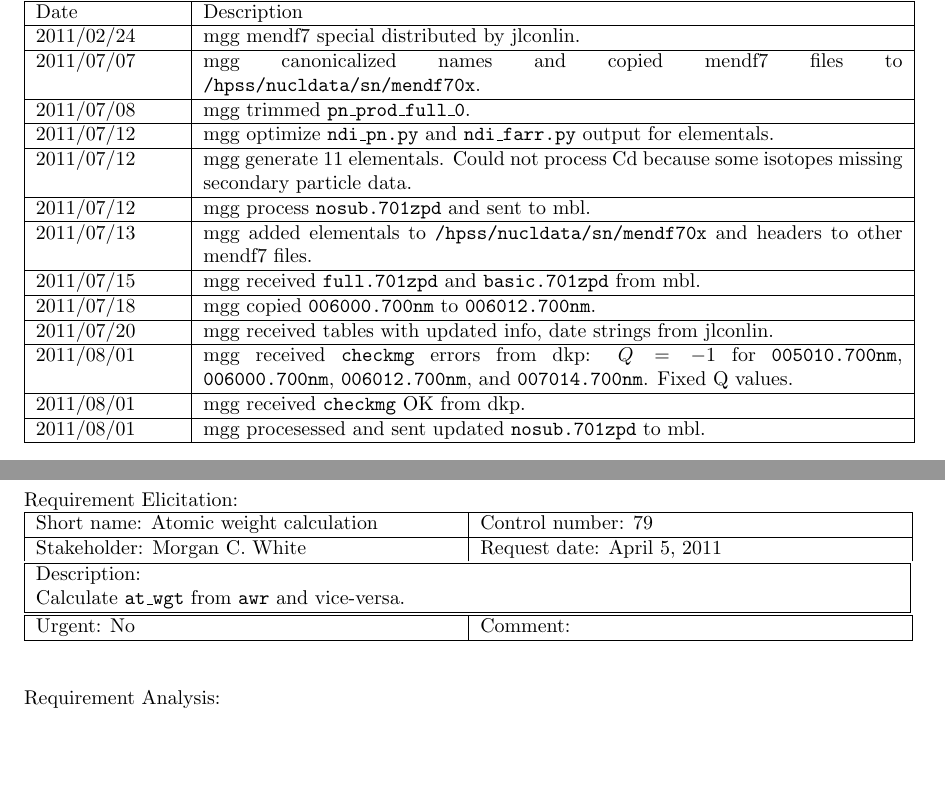
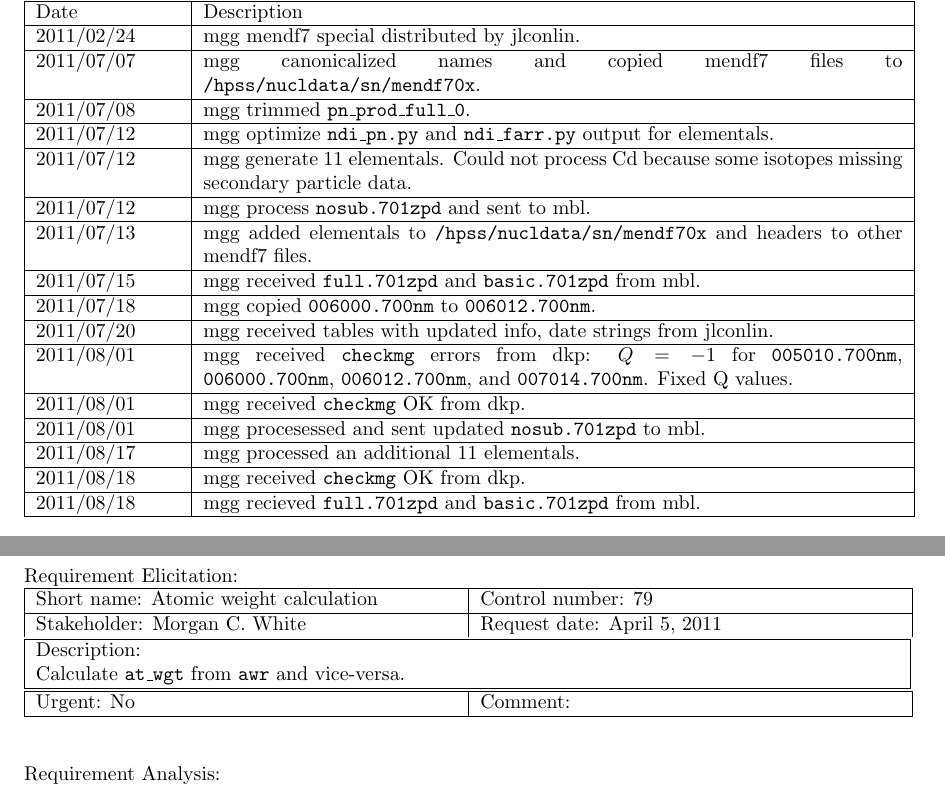
Before and after one commit to lanl/ndi, a LaTeX document (doc/reqt/rcf_2.0.16.tex, which reads doc/reqt/rcf78.tex): two parts of pages 2 and 3 of 4, joined at a grey line, cut so that both start at the same text, the shorter picture padded with empty space. Compiled offline with pdfLaTeX.

Commit message:
updated rcf for release

```diff
--- a/doc/reqt/rcf78.tex
+++ b/doc/reqt/rcf78.tex
@@ -56,4 +56,8 @@ and \texttt{007014.700nm}.  Fixed Q values.\\ \hline
 2011/08/01 & mgg received \texttt{checkmg} OK from dkp. \\ \hline
 2011/08/01 & mgg procesessed and sent updated \texttt{nosub.701zpd} to
 mbl.\\ \hline
+2011/08/17 & mgg processed an additional 11 elementals. \\ \hline
+2011/08/18 & mgg received \texttt{checkmg} OK from dkp. \\ \hline
+2011/08/18 & mgg recieved \texttt{full.701zpd} and
+\texttt{basic.701zpd} from mbl. \\ \hline
 \end{tabular}
```
Also changed, not shown: 2 other files.
